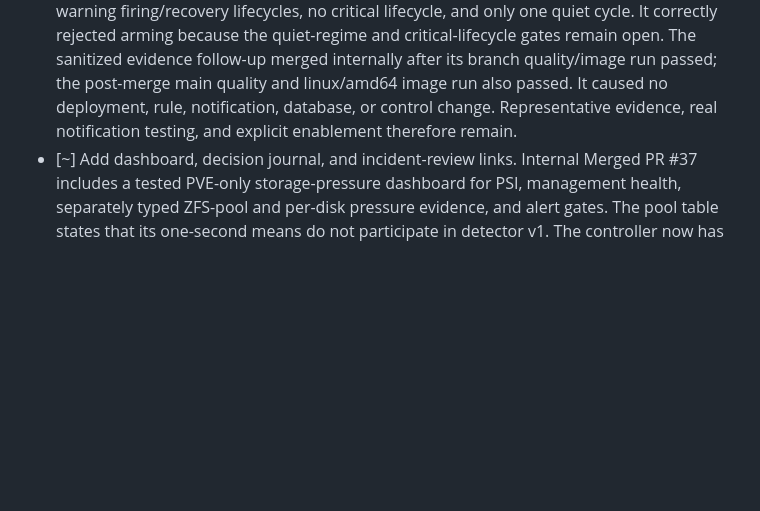
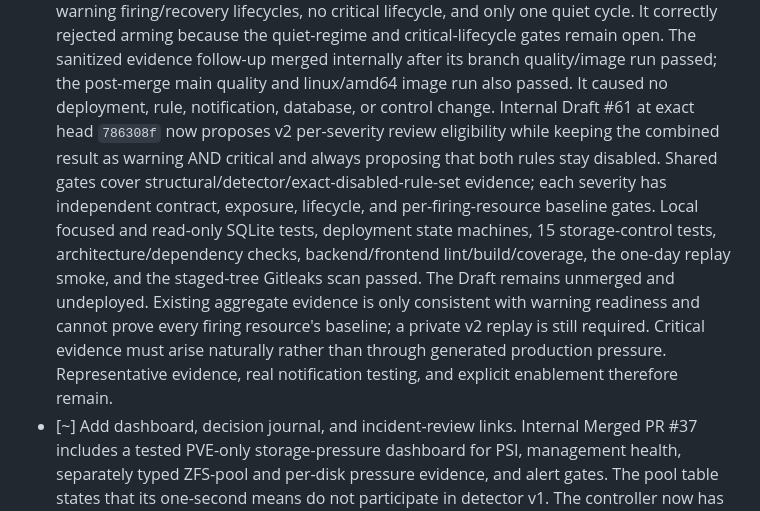
Before and after one commit to DjangoAILab/pve-storage-guard, a Markdown page: docs/CHECKLIST.md, the part around the change. Rendered like a GitHub page; blank space fills up the shorter version.

```diff
--- a/docs/CHECKLIST.md
+++ b/docs/CHECKLIST.md
@@ -577,7 +577,19 @@ Last updated: 2026-08-04 (Asia/Shanghai)
   open. The sanitized evidence follow-up merged internally after its branch
   quality/image run passed; the post-merge main quality and linux/amd64 image
   run also passed. It caused no deployment, rule, notification, database, or
-  control change. Representative evidence, real notification testing, and explicit
+  control change. Internal Draft #61 at exact head `786308f` now proposes v2
+  per-severity review eligibility while keeping the combined result as warning
+  AND critical and always proposing that both rules stay disabled. Shared gates
+  cover structural/detector/exact-disabled-rule-set evidence; each severity has
+  independent contract, exposure, lifecycle, and per-firing-resource baseline
+  gates. Local focused and read-only SQLite tests, deployment state machines,
+  15 storage-control tests, architecture/dependency checks, backend/frontend
+  lint/build/coverage, the one-day replay smoke, and the staged-tree Gitleaks
+  scan passed. The Draft remains unmerged and undeployed. Existing aggregate
+  evidence is only consistent with warning readiness and cannot prove every
+  firing resource's baseline; a private v2 replay is still required. Critical
+  evidence must arise naturally rather than through generated production
+  pressure. Representative evidence, real notification testing, and explicit
   enablement therefore remain.
 - [~] Add dashboard, decision journal, and incident-review links. Internal
   Merged PR #37 includes a tested PVE-only storage-pressure dashboard for
```
Also changed, not shown: docs/ITOPS-INTEGRATION.md (+22 -0 lines), 1 other file.
